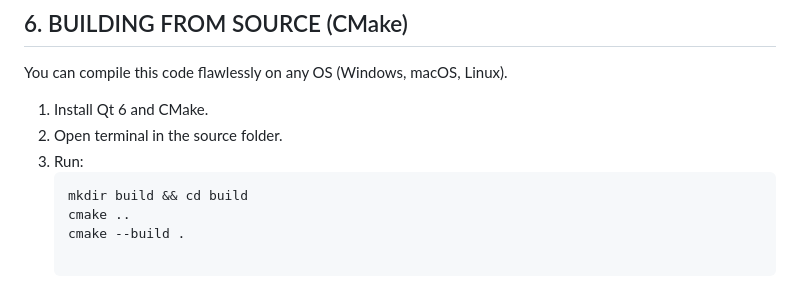
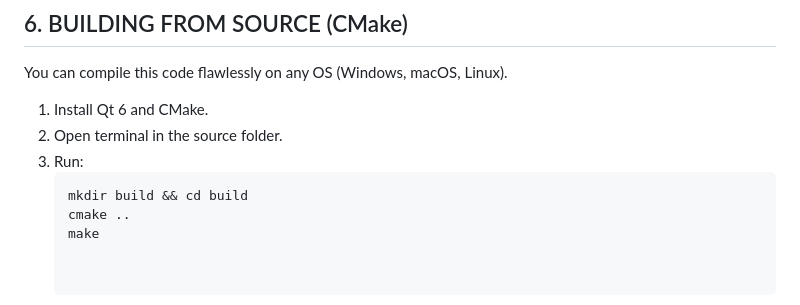
Before and after one commit to tiwut/Tiwut-Terminal, a Markdown page: README.md, the part around the change. Rendered like a GitHub page.

````diff
--- a/README.md
+++ b/README.md
@@ -58,4 +58,4 @@ You can compile this code flawlessly on any OS (Windows, macOS, Linux).
    ```bash
    mkdir build && cd build
    cmake ..
-   cmake --build .
+   make
````
